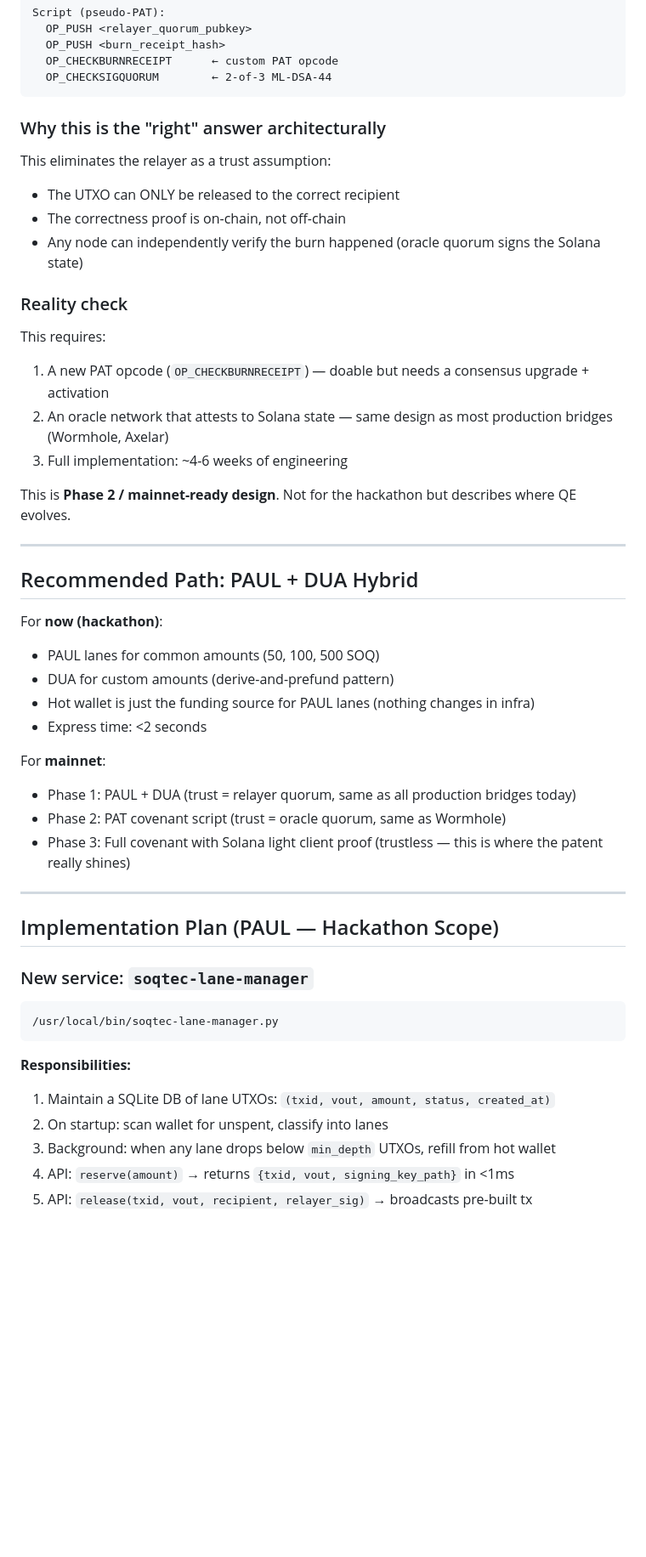
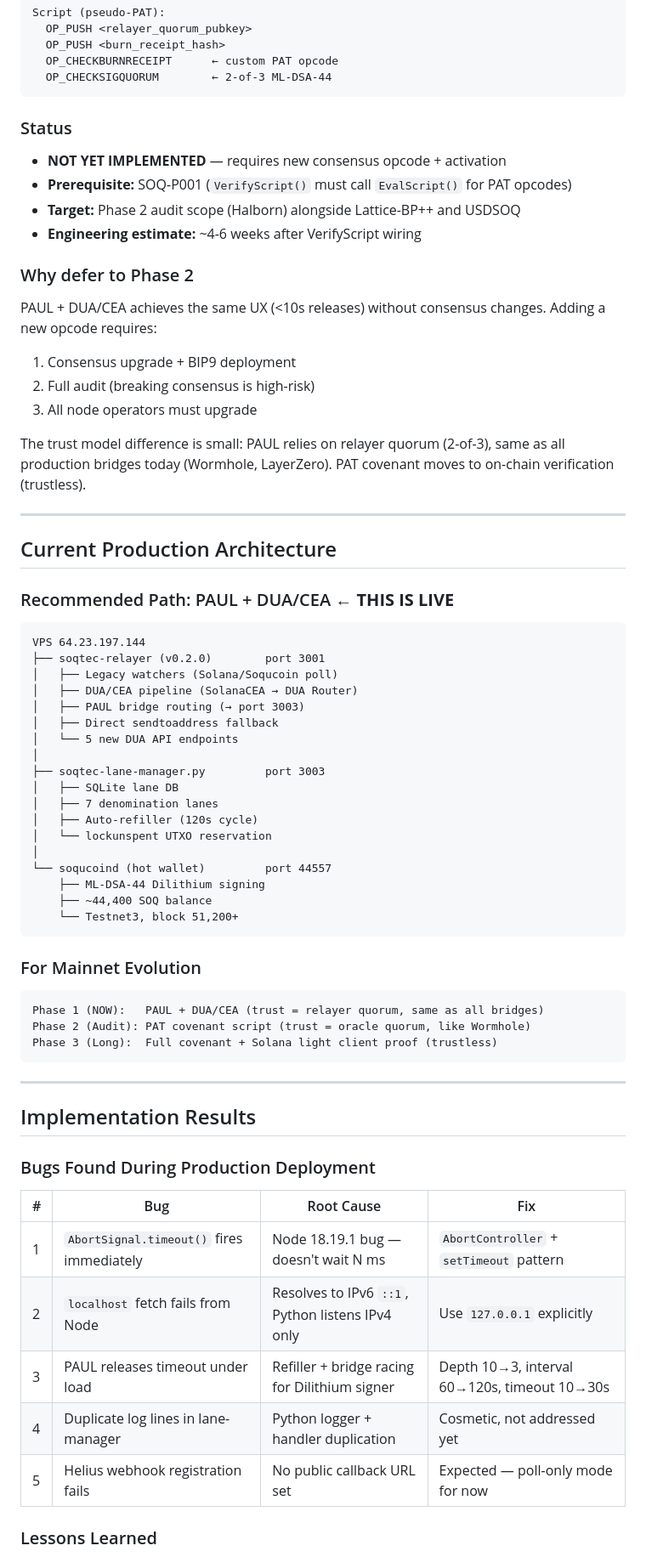
Before and after one commit to soqucoin/soqtec, a Markdown page: docs/PAUL_ARCHITECTURE.md, the part around one of its changes. Shown at 85% size. Rendered like a GitHub page; blank space fills up the shorter version.

````diff
--- a/docs/PAUL_ARCHITECTURE.md
+++ b/docs/PAUL_ARCHITECTURE.md
@@ -195,51 +239,71 @@ Script (pseudo-PAT):
   OP_CHECKSIGQUORUM        ← 2-of-3 ML-DSA-44
 ```
 
-### Why this is the "right" answer architecturally
+### Status
 
-This eliminates the relayer as a trust assumption:
-- The UTXO can ONLY be released to the correct recipient
-- The correctness proof is on-chain, not off-chain
-- Any node can independently verify the burn happened (oracle quorum signs the Solana state)
+- **NOT YET IMPLEMENTED** — requires new consensus opcode + activation
+- **Prerequisite:** SOQ-P001 (`VerifyScript()` must call `EvalScript()` for PAT opcodes)
+- **Target:** Phase 2 audit scope (Halborn) alongside Lattice-BP++ and USDSOQ
+- **Engineering estimate:** ~4-6 weeks after VerifyScript wiring
 
-### Reality check
+### Why defer to Phase 2
 
-This requires:
-1. A new PAT opcode (`OP_CHECKBURNRECEIPT`) — doable but needs a consensus upgrade + activation
-2. An oracle network that attests to Solana state — same design as most production bridges (Wormhole, Axelar)
-3. Full implementation: ~4-6 weeks of engineering
+PAUL + DUA/CEA achieves the same UX (<10s releases) without consensus changes.
+Adding a new opcode requires:
+1. Consensus upgrade + BIP9 deployment
+2. Full audit (breaking consensus is high-risk)
+3. All node operators must upgrade
 
-This is **Phase 2 / mainnet-ready design**. Not for the hackathon but describes where QE evolves.
+The trust model difference is small: PAUL relies on relayer quorum (2-of-3), same as all production bridges today (Wormhole, LayerZero). PAT covenant moves to on-chain verification (trustless).
 
 ---
 
-## Recommended Path: PAUL + DUA Hybrid
+## Current Production Architecture
 
-For **now (hackathon)**:
-- PAUL lanes for common amounts (50, 100, 500 SOQ)
-- DUA for custom amounts (derive-and-prefund pattern)
-- Hot wallet is just the funding source for PAUL lanes (nothing changes in infra)
-- Express time: <2 seconds
+### Recommended Path: PAUL + DUA/CEA ← **THIS IS LIVE**
 
-For **mainnet**:
-- Phase 1: PAUL + DUA (trust = relayer quorum, same as all production bridges today)
-- Phase 2: PAT covenant script (trust = oracle quorum, same as Wormhole)
-- Phase 3: Full covenant with Solana light client proof (trustless — this is where the patent really shines)
+```
+VPS 64.23.197.144
+├── soqtec-relayer (v0.2.0)        port 3001
+│   ├── Legacy watchers (Solana/Soqucoin poll)
+│   ├── DUA/CEA pipeline (SolanaCEA → DUA Router)
+│   ├── PAUL bridge routing (→ port 3003)
+│   ├── Direct sendtoaddress fallback
+│   └── 5 new DUA API endpoints
+│
+├── soqtec-lane-manager.py         port 3003
+│   ├── SQLite lane DB
+│   ├── 7 denomination lanes
+│   ├── Auto-refiller (120s cycle)
+│   └── lockunspent UTXO reservation
+│
+└── soqucoind (hot wallet)         port 44557
+    ├── ML-DSA-44 Dilithium signing
+    ├── ~44,400 SOQ balance
+    └── Testnet3, block 51,200+
+```
+
+### For Mainnet Evolution
+
+```
+Phase 1 (NOW):   PAUL + DUA/CEA (trust = relayer quorum, same as all bridges)
+Phase 2 (Audit): PAT covenant script (trust = oracle quorum, like Wormhole)
+Phase 3 (Long):  Full covenant + Solana light client proof (trustless)
+```
 
 ---
 
-## Implementation Plan (PAUL — Hackathon Scope)
+## Implementation Results
 
-### New service: `soqtec-lane-manager`
+### Bugs Found During Production Deployment
 
-```
-/usr/local/bin/soqtec-lane-manager.py
-```
+| # | Bug | Root Cause | Fix |
+|---|-----|-----------|-----|
+| 1 | `AbortSignal.timeout()` fires immediately | Node 18.19.1 bug — doesn't wait N ms | `AbortController` + `setTimeout` pattern |
+| 2 | `localhost` fetch fails from Node | Resolves to IPv6 `::1`, Python listens IPv4 only | Use `127.0.0.1` explicitly |
+| 3 | PAUL releases timeout under load | Refiller + bridge racing for Dilithium signer | Depth 10→3, interval 60→120s, timeout 10→30s |
+| 4 | Duplicate log lines in lane-manager | Python logger + handler duplication | Cosmetic, not addressed yet |
+| 5 | Helius webhook registration fails | No public callback URL set | Expected — poll-only mode for now |
 
-**Responsibilities:**
-1. Maintain a SQLite DB of lane UTXOs: `(txid, vout, amount, status, created_at)`
-2. On startup: scan wallet for unspent, classify into lanes
-3. Background: when any lane drops below `min_depth` UTXOs, refill from hot wallet
-4. API: `reserve(amount)` → returns `{txid, vout, signing_key_path}` in <1ms
-5. API: `release(txid, vout, recipient, relayer_sig)` → broadcasts pre-built tx
+### Lessons Learned
 
````
Also changed, not shown: other parts of docs/PAUL_ARCHITECTURE.md (+151 -85 lines).
